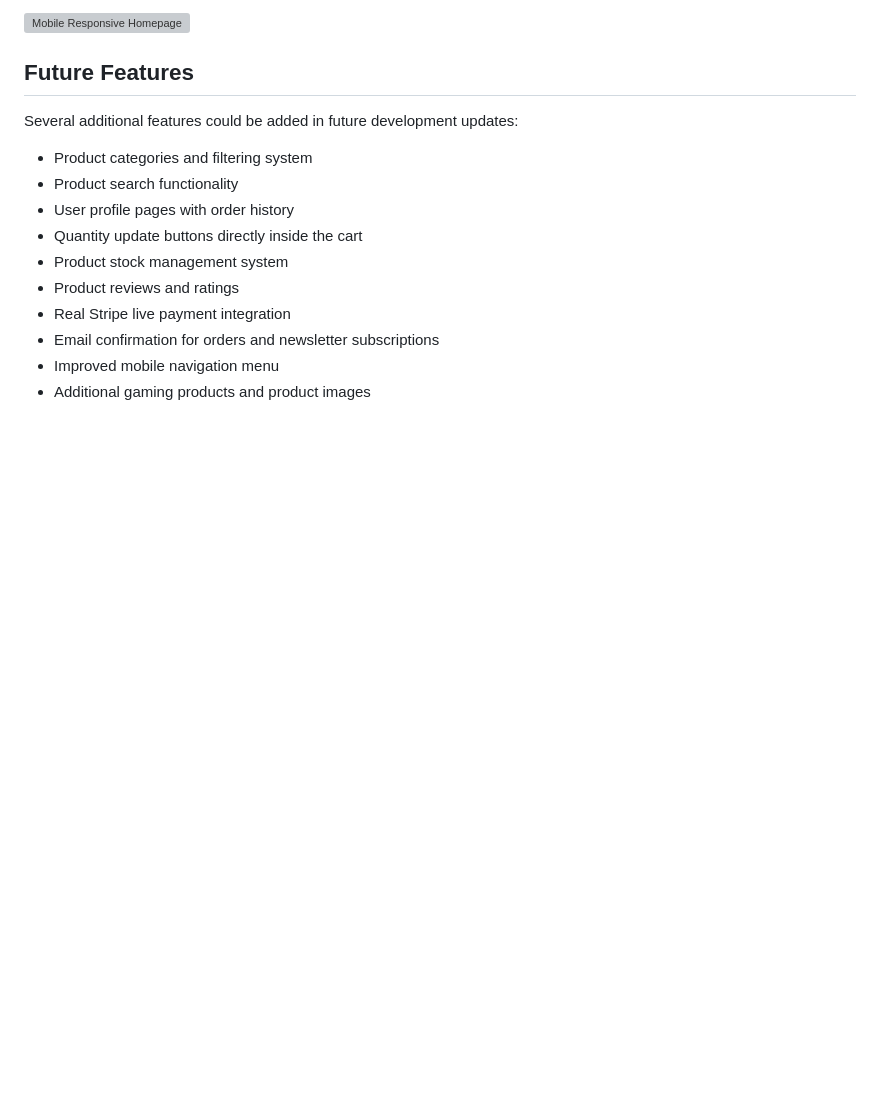
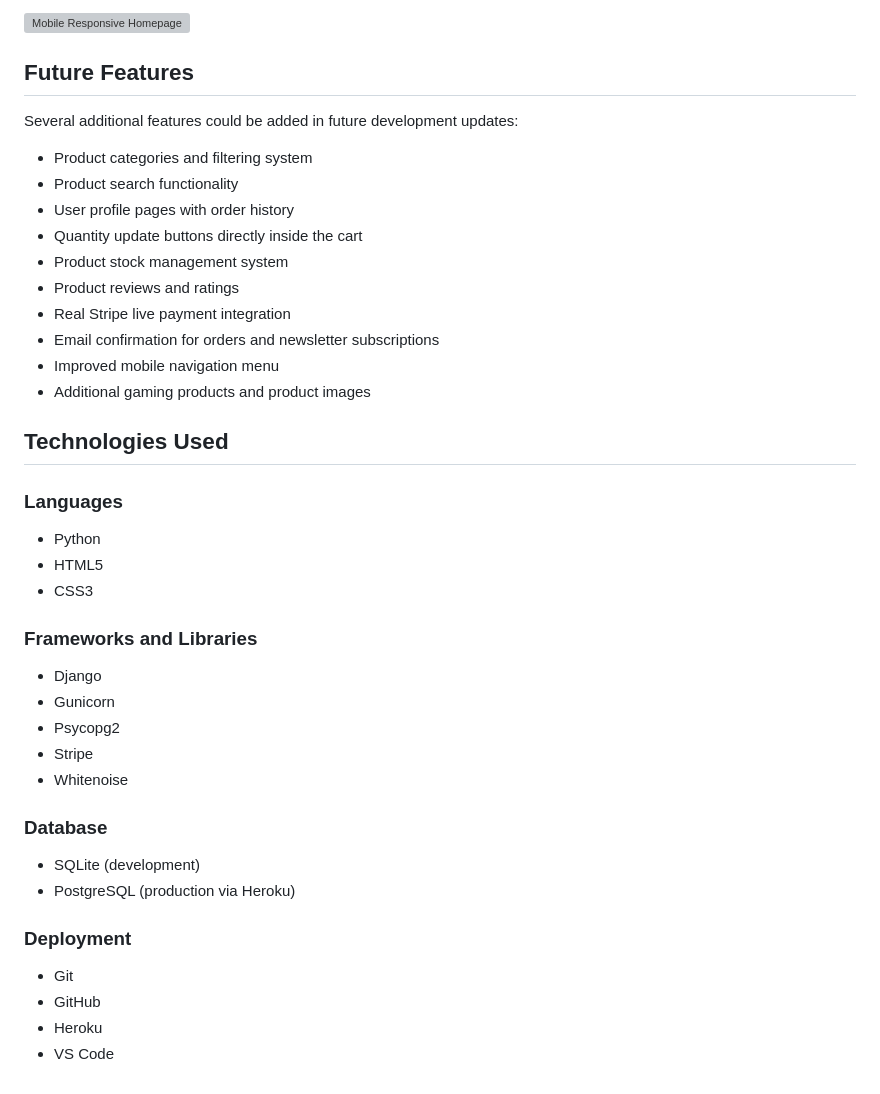
Before and after one commit to GabeColetta24/gamegear_store, a Markdown page: README.md, the part around the change. Drawn GitHub-style; blank space fills up the shorter version; grey boxes are pictures that could not be loaded.

Commit message:
Add README technologies used section

```diff
--- a/README.md
+++ b/README.md
@@ -217,3 +217,32 @@ Several additional features could be added in future development updates:
 - Email confirmation for orders and newsletter subscriptions
 - Improved mobile navigation menu
 - Additional gaming products and product images
+
+
+## Technologies Used
+
+### Languages
+
+- Python
+- HTML5
+- CSS3
+
+### Frameworks and Libraries
+
+- Django
+- Gunicorn
+- Psycopg2
+- Stripe
+- Whitenoise
+
+### Database
+
+- SQLite (development)
+- PostgreSQL (production via Heroku)
+
+### Deployment
+
+- Git
+- GitHub
+- Heroku
+- VS Code
```
